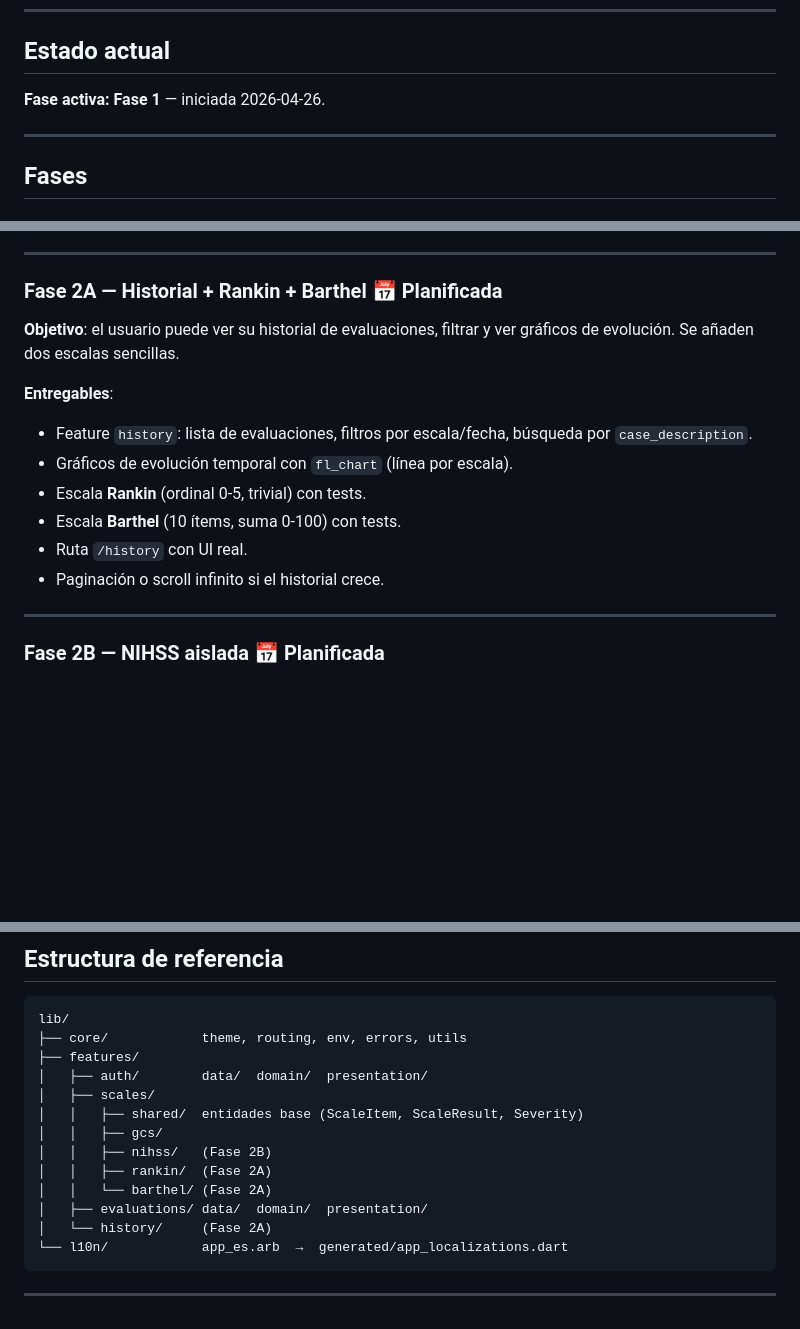
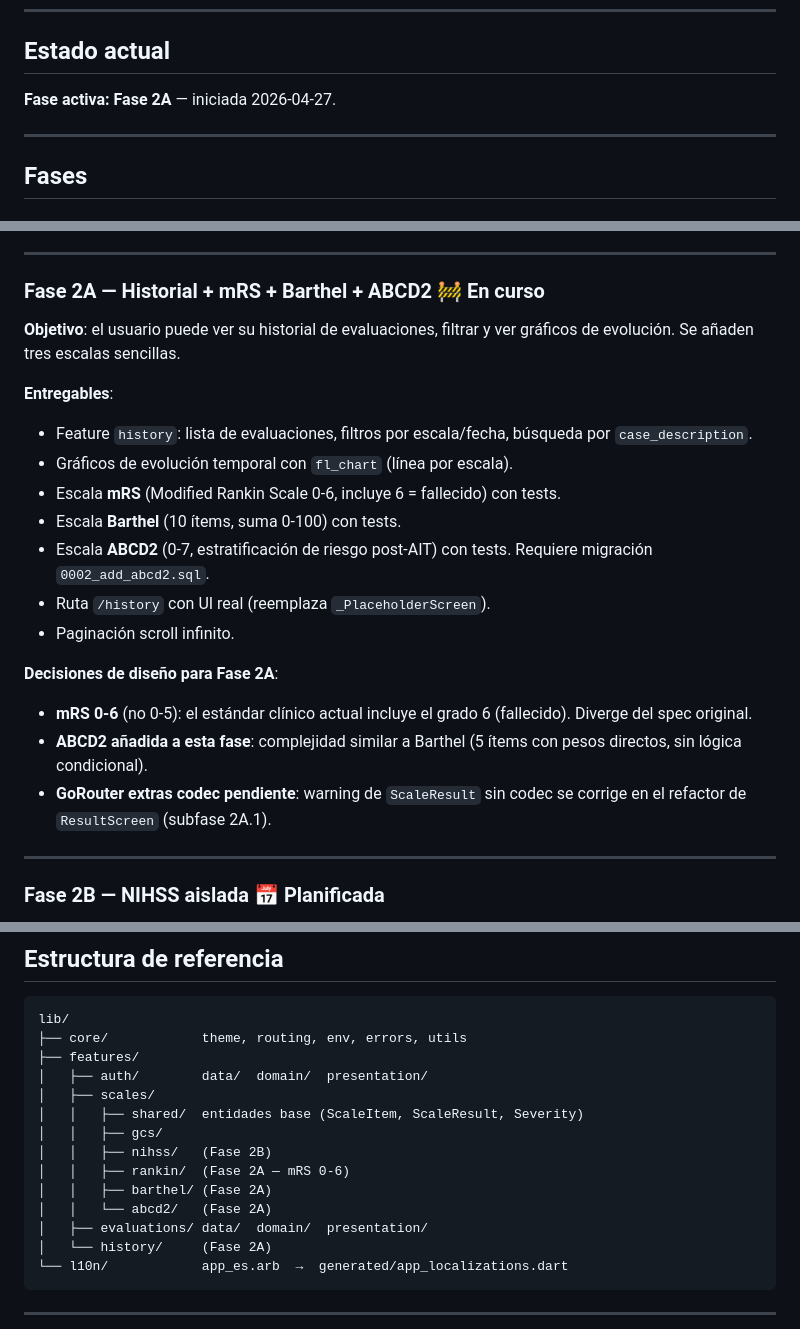
Before and after one commit to grisllo/NeuroScaleApp, a Markdown page: docs/ROADMAP.md, 3 parts joined by grey strips. Rendered like a GitHub page; blank space fills up the shorter version.

Commit message:
chore(supabase): cierre operacional Fase 1 — proyecto + migración + auth
- Proyecto NeuroScaleApp creado en Supabase (eu-west-2, ACTIVE_HEALTHY)
- Migración 0001_init.sql ejecutada: tabla evaluations, enum scale_type,
  índice, trigger set_updated_at, RLS con 4 políticas (select/insert/update/delete)
- Smoke test E2E completo: disclaimer → registro → GCS → guardar → fila verificada en BD
- docs/ROADMAP.md: Fase 1 → Completada; Fase 2A → En curso
- Fase 2A actualizada: mRS 0-6 (no 0-5), ABCD2 añadida, decisiones documentadas

Co-Authored-By: Claude Sonnet 4.6 <noreply@anthropic.com>

```diff
--- a/docs/ROADMAP.md
+++ b/docs/ROADMAP.md
@@ -12,7 +12,7 @@ Aplicación multiplataforma (Android, iOS, web) que permite a profesionales de l
 
 ## Estado actual
 
-**Fase activa: Fase 1** — iniciada 2026-04-26.
+**Fase activa: Fase 2A** — iniciada 2026-04-27.
 
 ---
 
@@ -63,17 +63,23 @@ Aplicación multiplataforma (Android, iOS, web) que permite a profesionales de l
 
 ---
 
-### Fase 2A — Historial + Rankin + Barthel 📅 Planificada
+### Fase 2A — Historial + mRS + Barthel + ABCD2 🚧 En curso
 
-**Objetivo**: el usuario puede ver su historial de evaluaciones, filtrar y ver gráficos de evolución. Se añaden dos escalas sencillas.
+**Objetivo**: el usuario puede ver su historial de evaluaciones, filtrar y ver gráficos de evolución. Se añaden tres escalas sencillas.
 
 **Entregables**:
 - Feature `history`: lista de evaluaciones, filtros por escala/fecha, búsqueda por `case_description`.
 - Gráficos de evolución temporal con `fl_chart` (línea por escala).
-- Escala **Rankin** (ordinal 0-5, trivial) con tests.
+- Escala **mRS** (Modified Rankin Scale 0-6, incluye 6 = fallecido) con tests.
 - Escala **Barthel** (10 ítems, suma 0-100) con tests.
-- Ruta `/history` con UI real.
-- Paginación o scroll infinito si el historial crece.
+- Escala **ABCD2** (0-7, estratificación de riesgo post-AIT) con tests. Requiere migración `0002_add_abcd2.sql`.
+- Ruta `/history` con UI real (reemplaza `_PlaceholderScreen`).
+- Paginación scroll infinito.
+
+**Decisiones de diseño para Fase 2A**:
+- **mRS 0-6** (no 0-5): el estándar clínico actual incluye el grado 6 (fallecido). Diverge del spec original.
+- **ABCD2 añadida a esta fase**: complejidad similar a Barthel (5 ítems con pesos directos, sin lógica condicional).
+- **GoRouter extras codec pendiente**: warning de `ScaleResult` sin codec se corrige en el refactor de `ResultScreen` (subfase 2A.1).
 
 ---
 
@@ -141,8 +147,9 @@ lib/
 │   │   ├── shared/  entidades base (ScaleItem, ScaleResult, Severity)
 │   │   ├── gcs/
 │   │   ├── nihss/   (Fase 2B)
-│   │   ├── rankin/  (Fase 2A)
-│   │   └── barthel/ (Fase 2A)
+│   │   ├── rankin/  (Fase 2A — mRS 0-6)
+│   │   ├── barthel/ (Fase 2A)
+│   │   └── abcd2/   (Fase 2A)
 │   ├── evaluations/ data/  domain/  presentation/
 │   └── history/     (Fase 2A)
 └── l10n/            app_es.arb  →  generated/app_localizations.dart
```
Also changed, not shown: other parts of docs/ROADMAP.md (+1 -1 lines).
